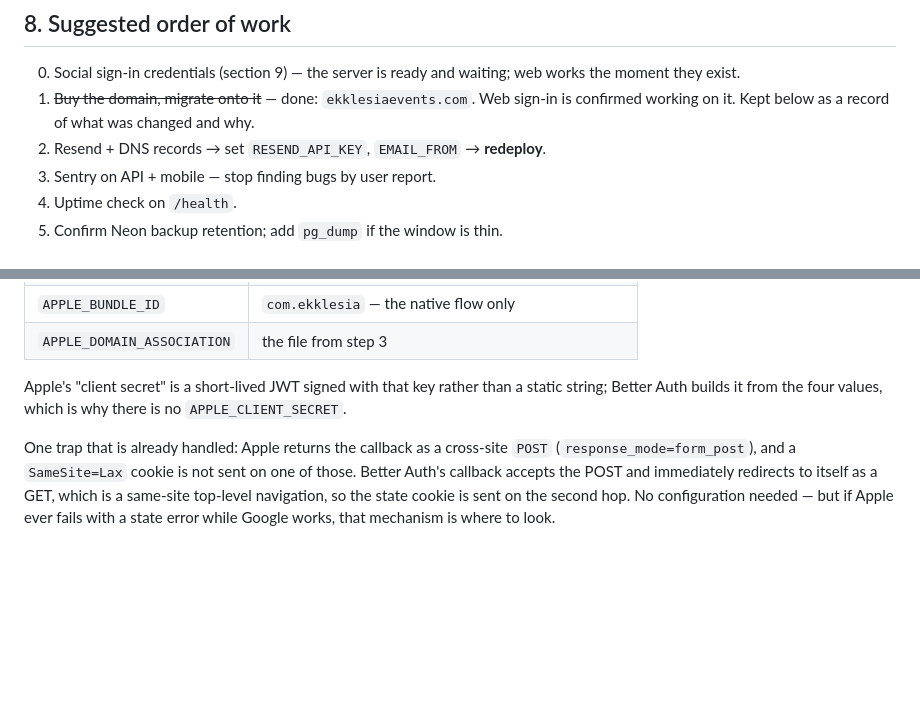
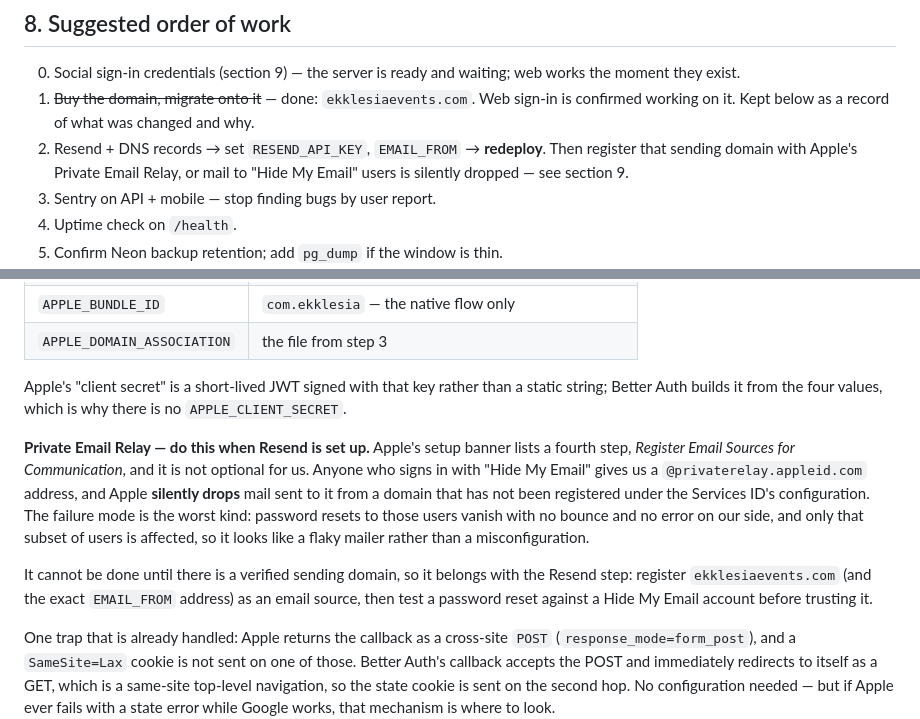
Before and after one commit to mikeadex/EventAPP, a Markdown page: docs/production-infrastructure.md, 2 parts joined by grey strips. GitHub-like rendering; blank space fills up the shorter version.

Commit message:
docs: Apple's Private Email Relay is a Resend dependency
Apple drops mail to @privaterelay.appleid.com addresses from unregistered
sender domains. No bounce, no error — password resets to Hide My Email
users would just disappear, and only for that subset, so it would read as
a flaky mailer rather than a missing registration.

Needs a verified sending domain, so it is filed against the Resend step
rather than the Apple one.

Co-Authored-By: Claude Fable 5 <noreply@anthropic.com>

```diff
--- a/docs/production-infrastructure.md
+++ b/docs/production-infrastructure.md
@@ -251,6 +251,8 @@ when you start taking payments.
    sign-in is confirmed working on it. Kept below as a record of what was
    changed and why.
 2. Resend + DNS records → set `RESEND_API_KEY`, `EMAIL_FROM` → **redeploy**.
+   Then register that sending domain with Apple's Private Email Relay, or mail
+   to "Hide My Email" users is silently dropped — see section 9.
 3. Sentry on API + mobile — stop finding bugs by user report.
 4. Uptime check on `/health`.
 5. Confirm Neon backup retention; add `pg_dump` if the window is thin.
@@ -420,6 +422,21 @@ Apple's "client secret" is a short-lived JWT signed with that key rather than a
 static string; Better Auth builds it from the four values, which is why there is
 no `APPLE_CLIENT_SECRET`.
 
+**Private Email Relay — do this when Resend is set up.** Apple's setup banner
+lists a fourth step, *Register Email Sources for Communication*, and it is not
+optional for us. Anyone who signs in with "Hide My Email" gives us a
+`@privaterelay.appleid.com` address, and Apple **silently drops** mail sent to
+it from a domain that has not been registered under the Services ID's
+configuration. The failure mode is the worst kind: password resets to those
+users vanish with no bounce and no error on our side, and only that subset of
+users is affected, so it looks like a flaky mailer rather than a
+misconfiguration.
+
+It cannot be done until there is a verified sending domain, so it belongs with
+the Resend step: register `ekklesiaevents.com` (and the exact `EMAIL_FROM`
+address) as an email source, then test a password reset against a Hide My Email
+account before trusting it.
+
 One trap that is already handled: Apple returns the callback as a cross-site
 `POST` (`response_mode=form_post`), and a `SameSite=Lax` cookie is not sent on
 one of those. Better Auth's callback accepts the POST and immediately redirects
```
